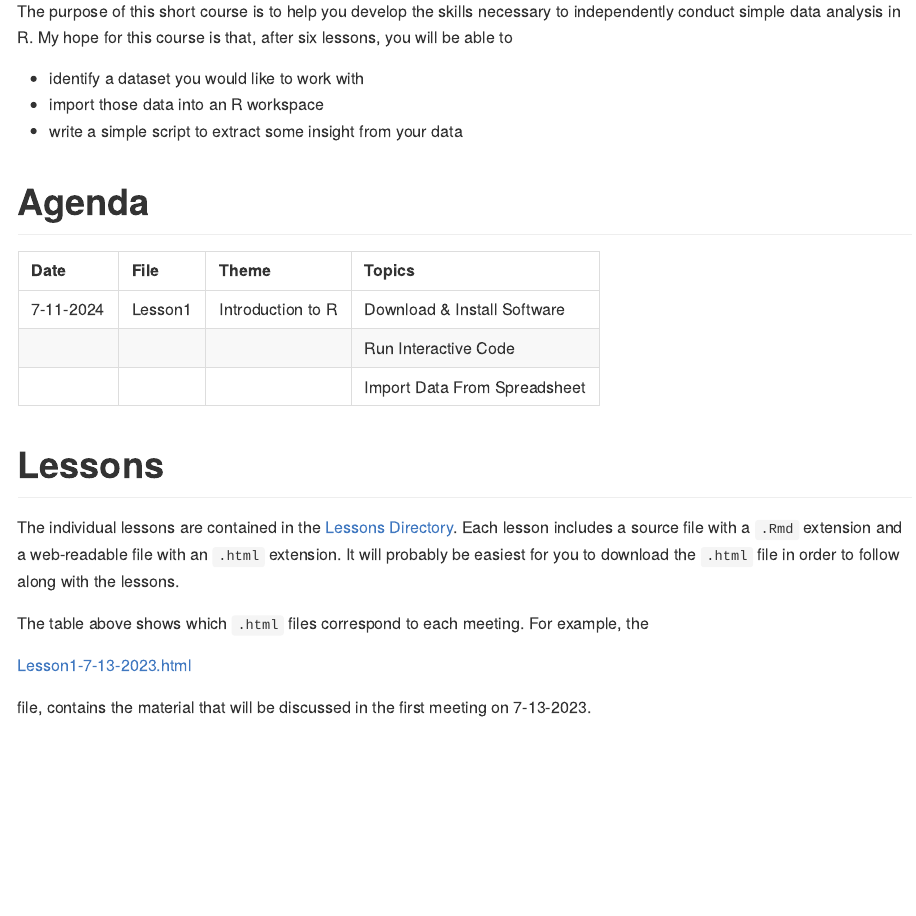
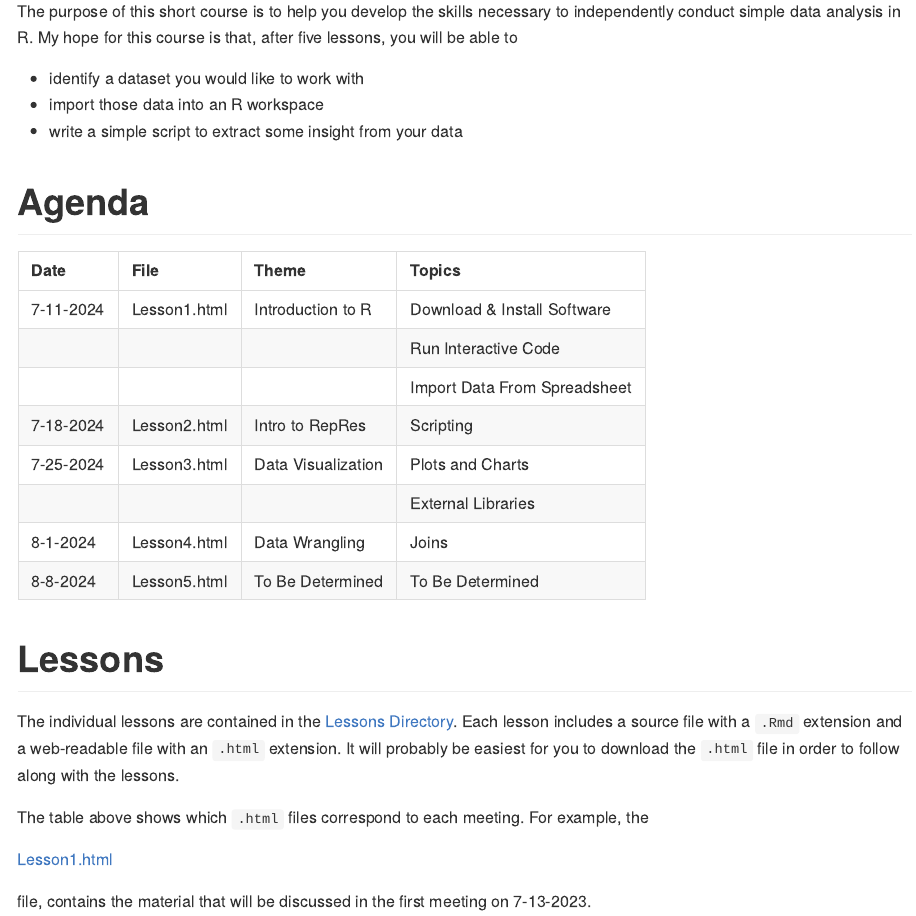
Before and after one commit to aaronmams/HPP-R-Group, an R Markdown document (README.Rmd): the page in a window 1100 px wide, from 280 px down. The pictures show the output file README.md that the author committed with the source, drawn offline in the style of GitHub.

Commit message:
readme edits

````diff
--- a/README.Rmd
+++ b/README.Rmd
@@ -9,7 +9,7 @@
 
 # Purpose
 
-The purpose of this short course is to help you develop the skills necessary to independently conduct simple data analysis in R. My hope for this course is that, after six lessons, you will be able to
+The purpose of this short course is to help you develop the skills necessary to independently conduct simple data analysis in R. My hope for this course is that, after five lessons, you will be able to
 
 * identify a dataset you would like to work with
 * import those data into an R workspace
@@ -27,6 +27,3 @@
 
 
 ```{r echo=F}
-agenda <- data.frame(Date=c('7-11-2024'," "," "),
-                     File=c('Lesson1'," "," "),
-                     Theme=c('Introduction to R'," "," "),
@@ -33,5 +34,13 @@
+                     File=c("Lesson1.html"," "," ","
+                            Lesson2.html",
+                            "Lesson3.html","",
+                            "Lesson4.html",
+                            "Lesson5.html"),
+                     Theme=c('Introduction to R'," "," ","Intro to RepRes","Data Visualization","","Data Wrangling",
+                             "To Be Determined"),
                      Topics=c("Download & Install Software","Run Interactive Code",
-                              "Import Data From Spreadsheet")
+                              "Import Data From Spreadsheet","Scripting","Plots and Charts","External Libraries","Joins",
+                              "To Be Determined")
                      )
 
 #agenda <- read_excel(here('HPP-R-Course-Agenda.xlsx')) %>% select(-Resources,-Code) %>% #mutate(LessonDate=format(LessonDate,"%m-%d")) %>%
````
Also changed, not shown: Lessons/Lesson1-7-13-2023.html (deleted), Lessons/Lesson2-7-20-2023.html (deleted), Lessons/Lesson2-ReproducableResearch-Intro.html (deleted), Lessons/Lesson2.1-7-20-2023.html (deleted), Lessons/Lesson3-7-27-2023.html (deleted), Lessons/Lesson4-8-3-2023.html (deleted), README.md, README.Rmd (7 more changed lines).
